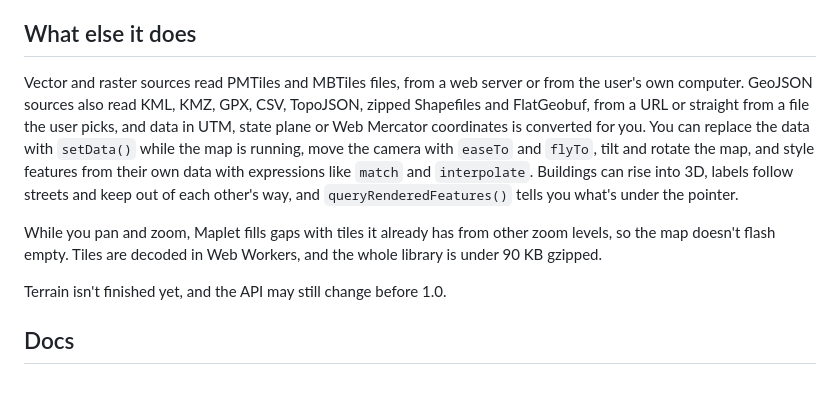
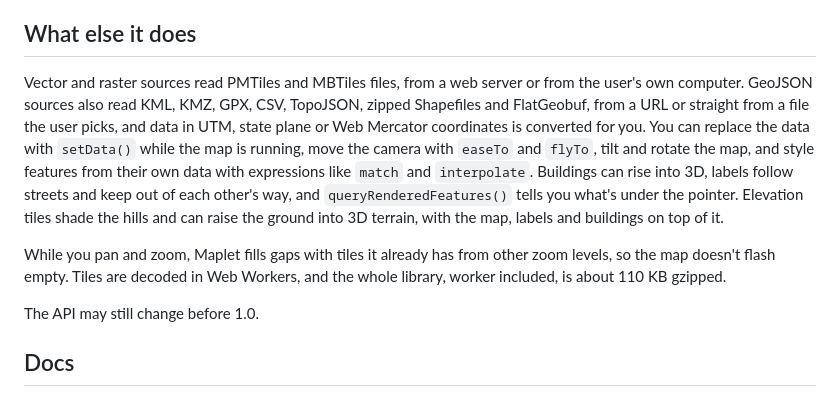
Before and after one commit to grangedevgroup-code/mapkern-gl-js, a Markdown page: README.md, the part around the change. Drawn GitHub-style.

```diff
--- a/README.md
+++ b/README.md
@@ -88,11 +88,11 @@ The OpenStreetMap license asks you to credit the data. The style shows "© OpenS
 
 ## What else it does
 
-Vector and raster sources read PMTiles and MBTiles files, from a web server or from the user's own computer. GeoJSON sources also read KML, KMZ, GPX, CSV, TopoJSON, zipped Shapefiles and FlatGeobuf, from a URL or straight from a file the user picks, and data in UTM, state plane or Web Mercator coordinates is converted for you. You can replace the data with `setData()` while the map is running, move the camera with `easeTo` and `flyTo`, tilt and rotate the map, and style features from their own data with expressions like `match` and `interpolate`. Buildings can rise into 3D, labels follow streets and keep out of each other's way, and `queryRenderedFeatures()` tells you what's under the pointer.
+Vector and raster sources read PMTiles and MBTiles files, from a web server or from the user's own computer. GeoJSON sources also read KML, KMZ, GPX, CSV, TopoJSON, zipped Shapefiles and FlatGeobuf, from a URL or straight from a file the user picks, and data in UTM, state plane or Web Mercator coordinates is converted for you. You can replace the data with `setData()` while the map is running, move the camera with `easeTo` and `flyTo`, tilt and rotate the map, and style features from their own data with expressions like `match` and `interpolate`. Buildings can rise into 3D, labels follow streets and keep out of each other's way, and `queryRenderedFeatures()` tells you what's under the pointer. Elevation tiles shade the hills and can raise the ground into 3D terrain, with the map, labels and buildings on top of it.
 
-While you pan and zoom, Maplet fills gaps with tiles it already has from other zoom levels, so the map doesn't flash empty. Tiles are decoded in Web Workers, and the whole library is under 90 KB gzipped.
+While you pan and zoom, Maplet fills gaps with tiles it already has from other zoom levels, so the map doesn't flash empty. Tiles are decoded in Web Workers, and the whole library, worker included, is about 110 KB gzipped.
 
-Terrain isn't finished yet, and the API may still change before 1.0.
+The API may still change before 1.0.
 
 ## Docs
 
```
